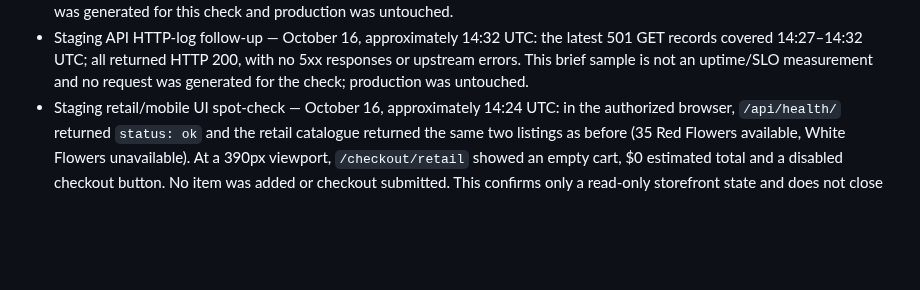
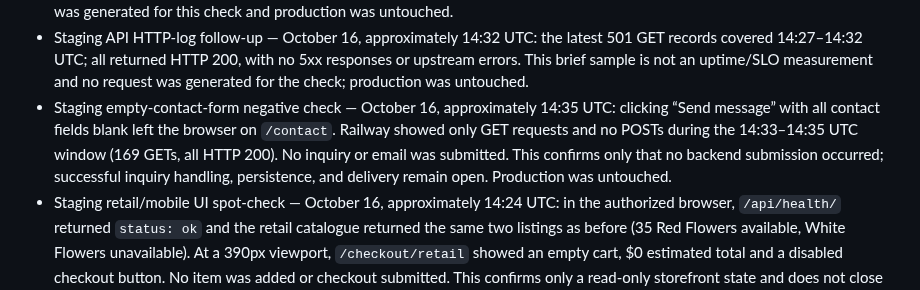
Before and after one commit to pstonesudol/honeysummer, a Markdown page: backend/PRODUCTION_READINESS.md, the part around the change. Drawn GitHub-style; blank space fills up the shorter version.

Commit message:
docs: record empty staging inquiry probe

```diff
--- a/backend/PRODUCTION_READINESS.md
+++ b/backend/PRODUCTION_READINESS.md
@@ -716,6 +716,12 @@ For **each accepted check**, record its ID, operator, timestamp, deployment/git
   5xx responses or upstream errors. This brief sample is not an uptime/SLO
   measurement and no request was generated for the check; production was
   untouched.
+- Staging empty-contact-form negative check — October 16, approximately 14:35 UTC:
+  clicking “Send message” with all contact fields blank left the browser on
+  `/contact`. Railway showed only GET requests and no POSTs during the 14:33–14:35
+  UTC window (169 GETs, all HTTP 200). No inquiry or email was submitted. This
+  confirms only that no backend submission occurred; successful inquiry handling,
+  persistence, and delivery remain open. Production was untouched.
 - Staging retail/mobile UI spot-check — October 16, approximately 14:24 UTC: in
   the authorized browser, `/api/health/` returned `status: ok` and the retail
   catalogue returned the same two listings as before (35 Red Flowers available,
```
Also changed, not shown: STATUS.md (+4 -0 lines).
